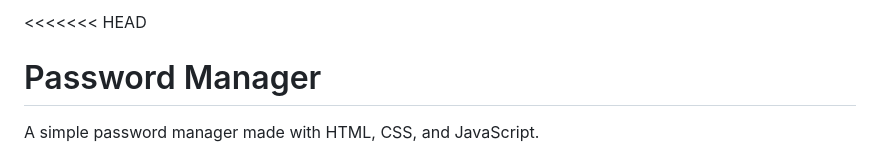
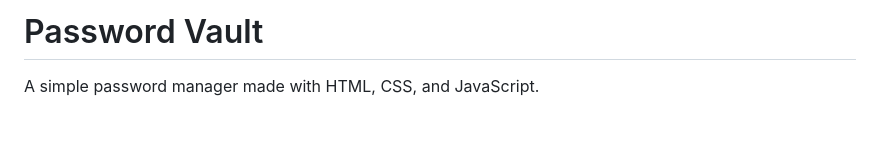
Before and after one commit to himanshusapkota/Password-Vault, a Markdown page: README.md, the part around the change. GitHub-like rendering; blank space fills up the shorter version.

Commit message:
Rename project from 'Password Manager' to 'Password Vault'

```diff
--- a/README.md
+++ b/README.md
@@ -1,5 +1,5 @@
-<<<<<<< HEAD
-# Password Manager
+
+# Password Vault
 
 A simple password manager made with HTML, CSS, and JavaScript.
 
```
